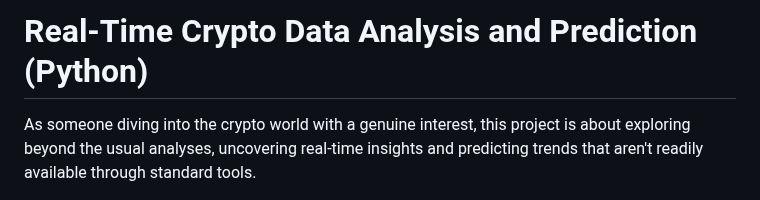
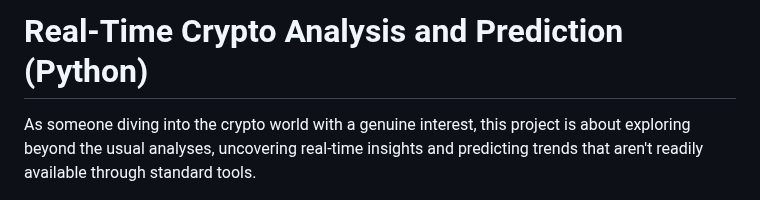
Before and after one commit to sys1169/Hao_Portfolio, a Markdown page: Crypto_Analysis_Prediction.md, the part around the change. Rendered like a GitHub page.

```diff
--- a/Crypto_Analysis_Prediction.md
+++ b/Crypto_Analysis_Prediction.md
@@ -1,4 +1,4 @@
-# Real-Time Crypto Data Analysis and Prediction (Python)
+# Real-Time Crypto Analysis and Prediction (Python)
 As someone diving into the crypto world with a genuine interest, this project is about exploring beyond the usual analyses, uncovering real-time insights and predicting trends that aren't readily available through standard tools.
 
 ## Objective
```
